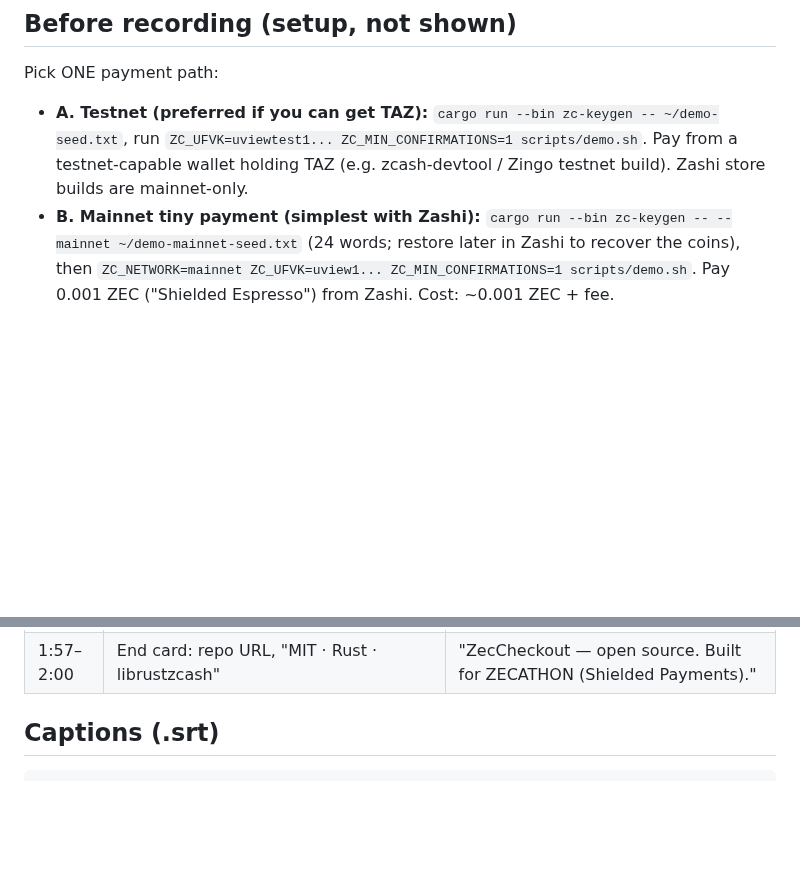
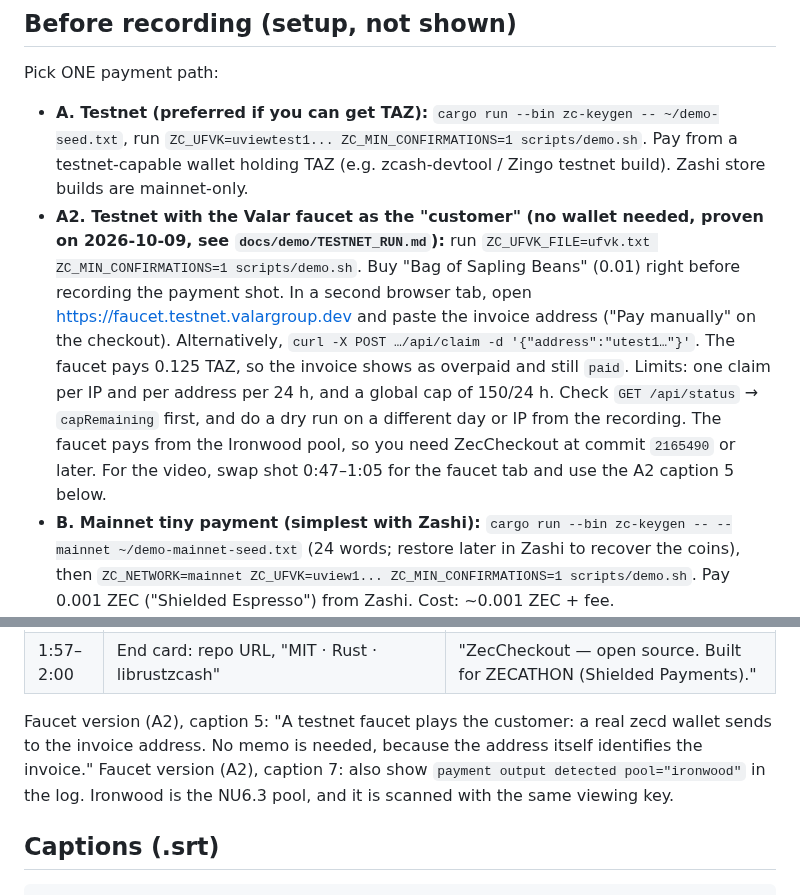
Before and after one commit to samizdatproject/zeccheckout, a Markdown page: docs/DEMO_SCRIPT.md, 2 parts joined by grey strips. GitHub-like rendering; blank space fills up the shorter version.

```diff
--- a/docs/DEMO_SCRIPT.md
+++ b/docs/DEMO_SCRIPT.md
@@ -11,6 +11,14 @@ Pick ONE payment path:
 - **A. Testnet (preferred if you can get TAZ):** `cargo run --bin zc-keygen -- ~/demo-seed.txt`,
   run `ZC_UFVK=uviewtest1... ZC_MIN_CONFIRMATIONS=1 scripts/demo.sh`. Pay from a testnet-capable
   wallet holding TAZ (e.g. zcash-devtool / Zingo testnet build). Zashi store builds are mainnet-only.
+- **A2. Testnet with the Valar faucet as the "customer" (no wallet needed, proven on 2026-10-09, see `docs/demo/TESTNET_RUN.md`):**
+  run `ZC_UFVK_FILE=ufvk.txt ZC_MIN_CONFIRMATIONS=1 scripts/demo.sh`. Buy "Bag of Sapling Beans" (0.01) right before
+  recording the payment shot. In a second browser tab, open https://faucet.testnet.valargroup.dev and paste the
+  invoice address ("Pay manually" on the checkout). Alternatively, `curl -X POST …/api/claim -d '{"address":"utest1…"}'`.
+  The faucet pays 0.125 TAZ, so the invoice shows as overpaid and still `paid`. Limits: one claim per IP and per address per
+  24 h, and a global cap of 150/24 h. Check `GET /api/status` → `capRemaining` first, and do a dry run on a different day
+  or IP from the recording. The faucet pays from the Ironwood pool, so you need ZecCheckout at commit `2165490` or later.
+  For the video, swap shot 0:47–1:05 for the faucet tab and use the A2 caption 5 below.
 - **B. Mainnet tiny payment (simplest with Zashi):** `cargo run --bin zc-keygen -- --mainnet ~/demo-mainnet-seed.txt`
   (24 words; restore later in Zashi to recover the coins), then
   `ZC_NETWORK=mainnet ZC_UFVK=uview1... ZC_MIN_CONFIRMATIONS=1 scripts/demo.sh`.
@@ -34,6 +42,9 @@ Do a full dry run first. Blur nothing — there are no secrets on screen (the UF
 | 1:35–1:47 | Shop panel turns green: "PAID — order fulfilled ✓ (verified webhook)"; shop log "signature verified" | "The shop fulfils only on an HMAC-signed webhook, never on the browser." |
 | 1:47–1:57 | README threat-model section scroll; DevTools Network tab showing only same-origin requests | "No CDNs, no trackers, strict CSP, no request logs. Threat model in the README: run your own lightwalletd, or use Tor." |
 | 1:57–2:00 | End card: repo URL, "MIT · Rust · librustzcash" | "ZecCheckout — open source. Built for ZECATHON (Shielded Payments)." |
+
+Faucet version (A2), caption 5: "A testnet faucet plays the customer: a real zecd wallet sends to the invoice address. No memo is needed, because the address itself identifies the invoice."
+Faucet version (A2), caption 7: also show `payment output detected pool="ironwood"` in the log. Ironwood is the NU6.3 pool, and it is scanned with the same viewing key.
 
 ## Captions (.srt)
 
```
Also changed, not shown: README.md (+6 -7 lines), docs/SUBMISSION.md (+11 -2 lines), docs/demo/TESTNET_RUN.md (added, +72 -0 lines), docs/demo/testnet-checkout-paid.png (added), docs/demo/testnet-shop-order-fulfilled.png (added), 7 other files.
